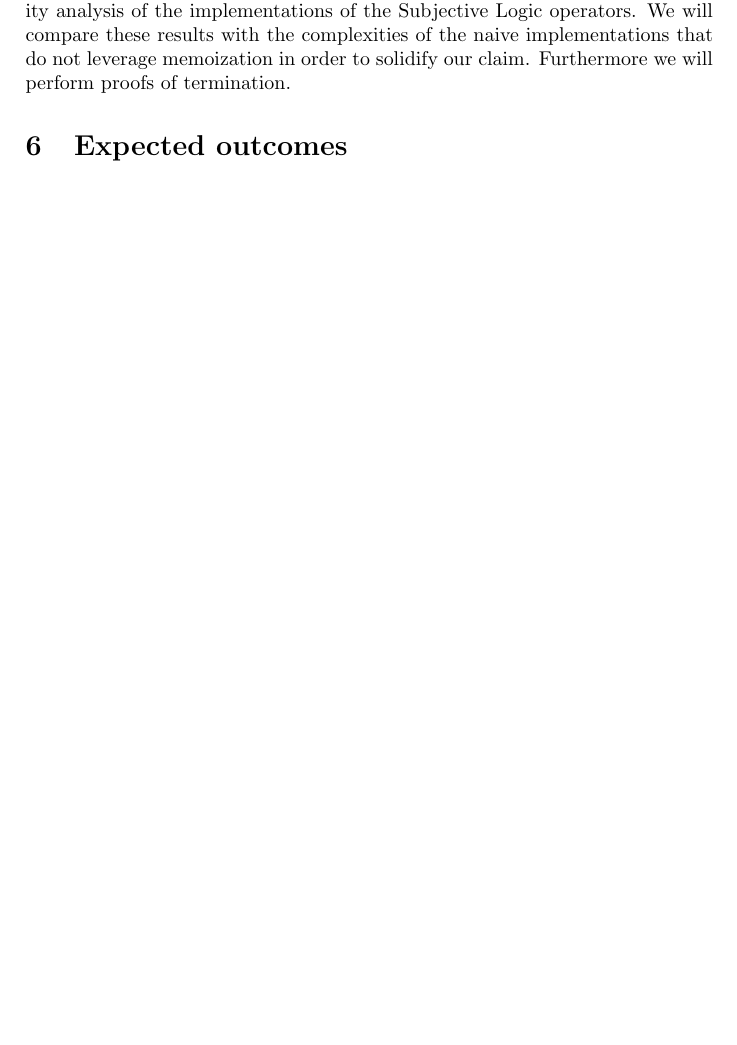
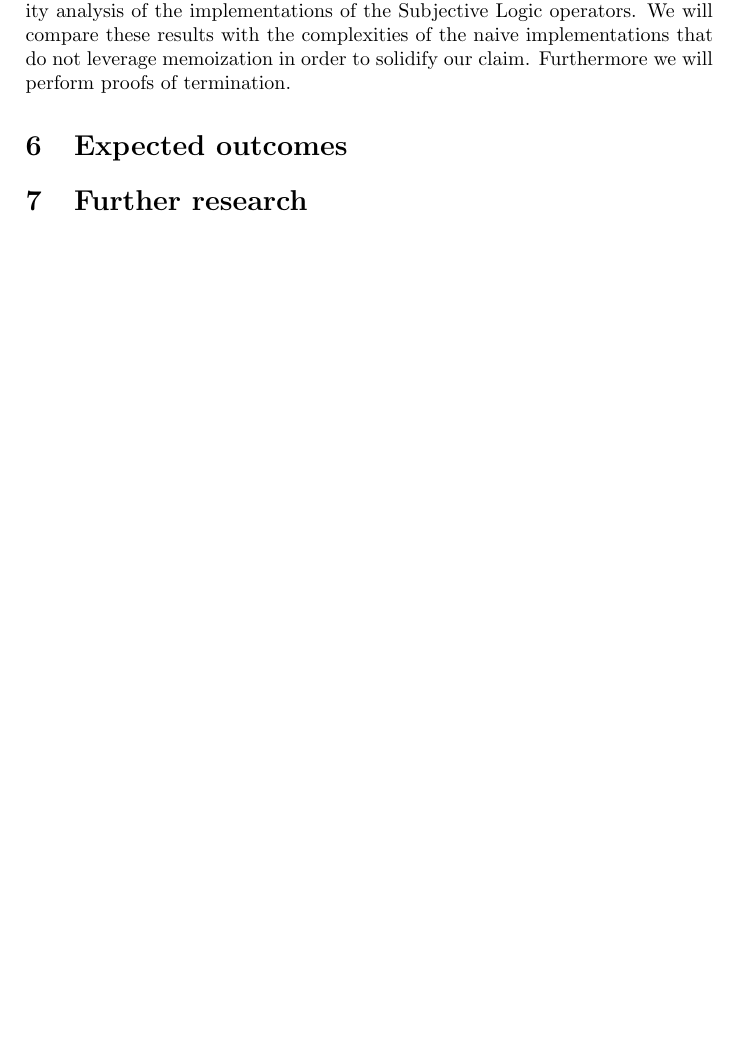
Before and after one commit to bstamour/SLHS, a LaTeX document (docs/research-outline.tex): part of page 3 of 3, cut so that both start at the same text, the shorter picture padded with empty space. Compiled offline with pdfLaTeX.

Commit message:
added another section

```diff
--- a/docs/research-outline.tex
+++ b/docs/research-outline.tex
@@ -111,11 +111,9 @@ of the implementations of the Subjective Logic operators. We will compare these
 with the complexities of the naive implementations that do not leverage memoization in
 order to solidify our claim. Furthermore we will perform proofs of termination.
 
-
-
-
 \section{Expected outcomes}
 
+\section{Further research}
 
 
 \end{document}
```
